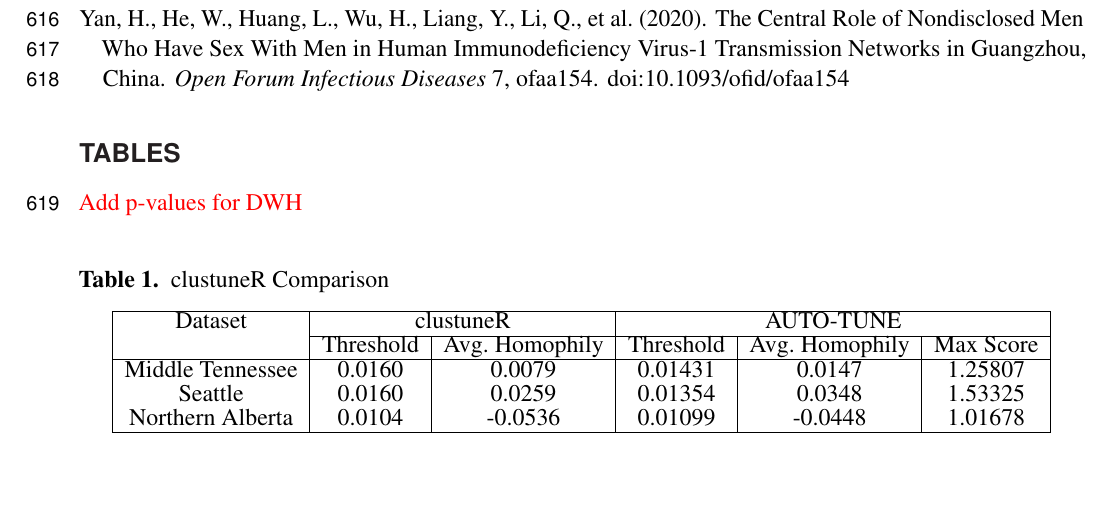
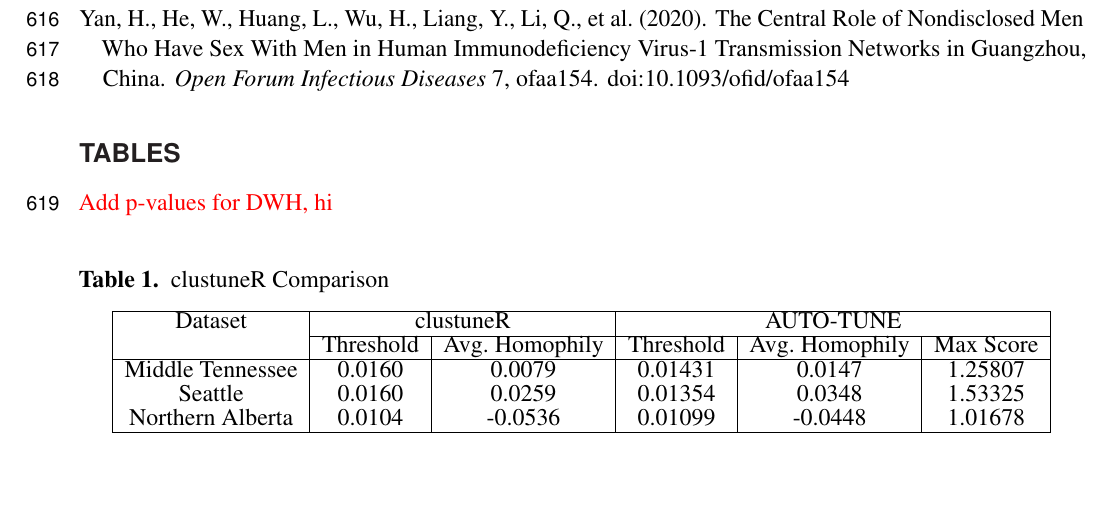
Before and after one commit to veg/autotune-paper, a LaTeX document (frontiers.tex): part of page 16 of 18, cut so that both start at the same text. Compiled offline with pdfLaTeX.

Commit message:
sweaver edit

```diff
--- a/frontiers.tex
+++ b/frontiers.tex
@@ -782,7 +782,7 @@ JX160108-JX161480,JX498971-JX498972,JX498976-JX498990,JX498992-JX499018,KU190031
 
 \section*{Tables}
 
-\TODO{Add p-values for DWH}
+\TODO{Add p-values for DWH, hi}
 
 \begin{table}[h]
 	\caption{clustuneR Comparison}
```
